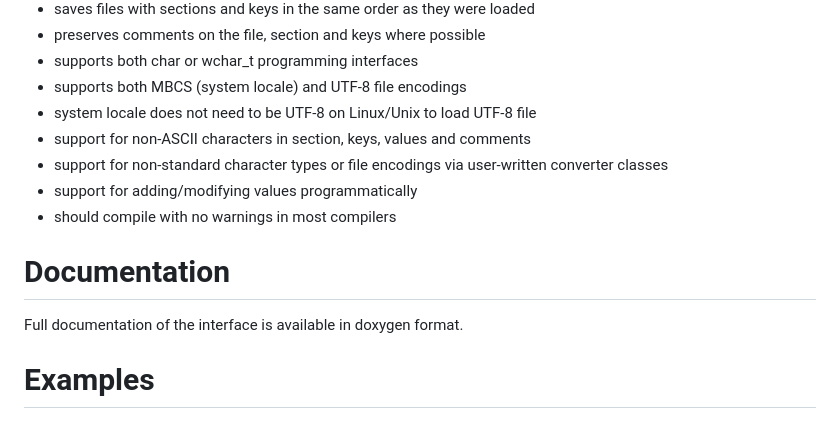
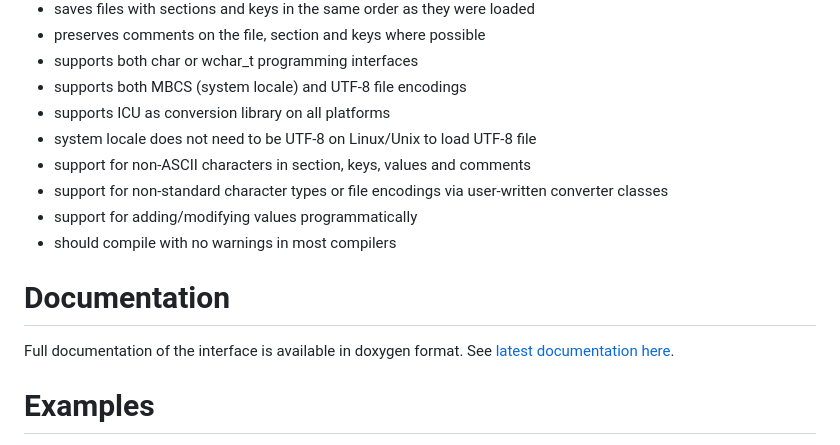
Before and after one commit to brofield/simpleini, a Markdown page: README.md, the part around the change printed below. Drawn GitHub-style.

Commit message:
Update README.md
Doxygen build is now working and publishing

```diff
--- a/README.md
+++ b/README.md
@@ -21,6 +23,7 @@ A cross-platform library that provides a simple API to read and write INI-style
 - preserves comments on the file, section and keys where possible
 - supports both char or wchar_t programming interfaces
 - supports both MBCS (system locale) and UTF-8 file encodings
+- supports ICU as conversion library on all platforms
 - system locale does not need to be UTF-8 on Linux/Unix to load UTF-8 file
 - support for non-ASCII characters in section, keys, values and comments
 - support for non-standard character types or file encodings via user-written converter classes
@@ -29,7 +32,7 @@ A cross-platform library that provides a simple API to read and write INI-style
 
 # Documentation
 
-Full documentation of the interface is available in doxygen format.
+Full documentation of the interface is available in doxygen format. See [latest documentation here](https://brofield.github.io/simpleini/).
 
 # Examples
 
```
Also changed, not shown: other parts of README.md (+3 -1 lines).
